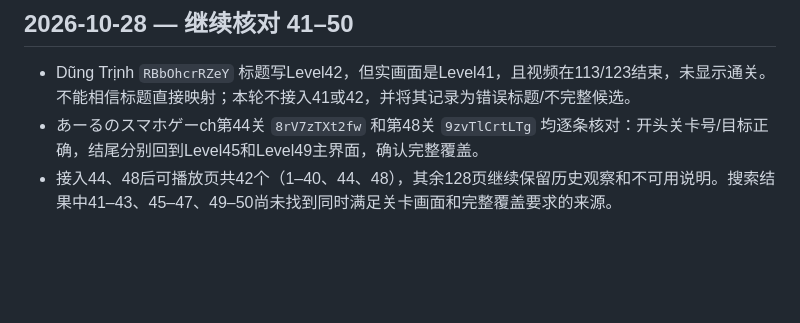
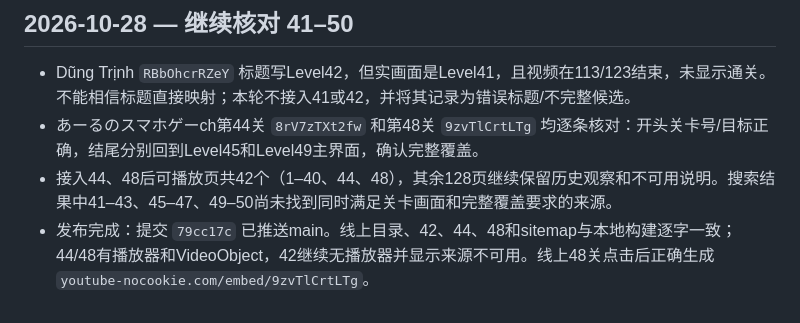
Before and after one commit to zhaobingkun/fishsortpuzzle, a Markdown page: memory.md, the part around the change. GitHub-like rendering; blank space fills up the shorter version.

```diff
--- a/memory.md
+++ b/memory.md
@@ -195,3 +195,4 @@
 - Dũng Trịnh `RBbOhcrRZeY` 标题写Level42，但实画面是Level41，且视频在113/123结束，未显示通关。不能相信标题直接映射；本轮不接入41或42，并将其记录为错误标题/不完整候选。
 - あーるのスマホゲーch第44关 `8rV7zTXt2fw` 和第48关 `9zvTlCrtLTg` 均逐条核对：开头关卡号/目标正确，结尾分别回到Level45和Level49主界面，确认完整覆盖。
 - 接入44、48后可播放页共42个（1–40、44、48），其余128页继续保留历史观察和不可用说明。搜索结果中41–43、45–47、49–50尚未找到同时满足关卡画面和完整覆盖要求的来源。
+- 发布完成：提交 `79cc17c` 已推送main。线上目录、42、44、48和sitemap与本地构建逐字一致；44/48有播放器和VideoObject，42继续无播放器并显示来源不可用。线上48关点击后正确生成 `youtube-nocookie.com/embed/9zvTlCrtLTg`。
```
Also changed, not shown: docs/replacement-implementation-2026-10-28.md (+1 -0 lines).
